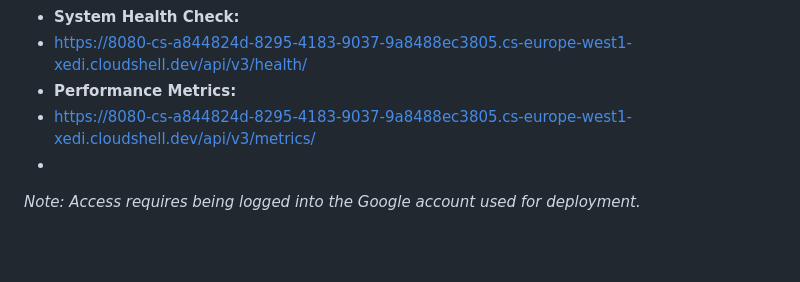
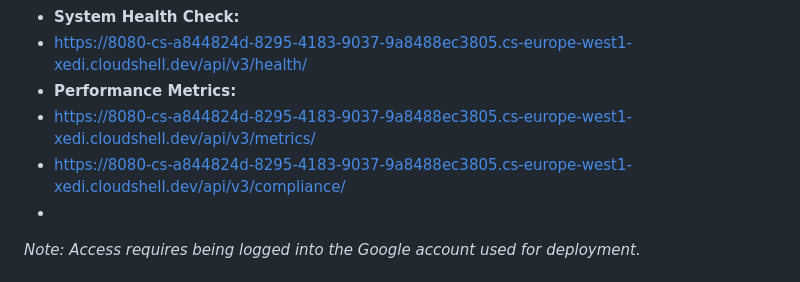
Before and after one commit to bdalhmydrhf/skillswap-ai, a Markdown page: README.md, the part around the change. GitHub-like rendering; blank space fills up the shorter version.

```diff
--- a/README.md
+++ b/README.md
@@ -64,6 +64,7 @@ Built for freelancers in regions where platforms like Upwork and Fiverr are rest
 -  https://8080-cs-a844824d-8295-4183-9037-9a8488ec3805.cs-europe-west1-xedi.cloudshell.dev/api/v3/health/
 - **Performance Metrics:**
 - https://8080-cs-a844824d-8295-4183-9037-9a8488ec3805.cs-europe-west1-xedi.cloudshell.dev/api/v3/metrics/
+- https://8080-cs-a844824d-8295-4183-9037-9a8488ec3805.cs-europe-west1-xedi.cloudshell.dev/api/v3/compliance/
 -
 *Note: Access requires being logged into the Google account used for deployment.*
 ## ✨ Key Features
```
